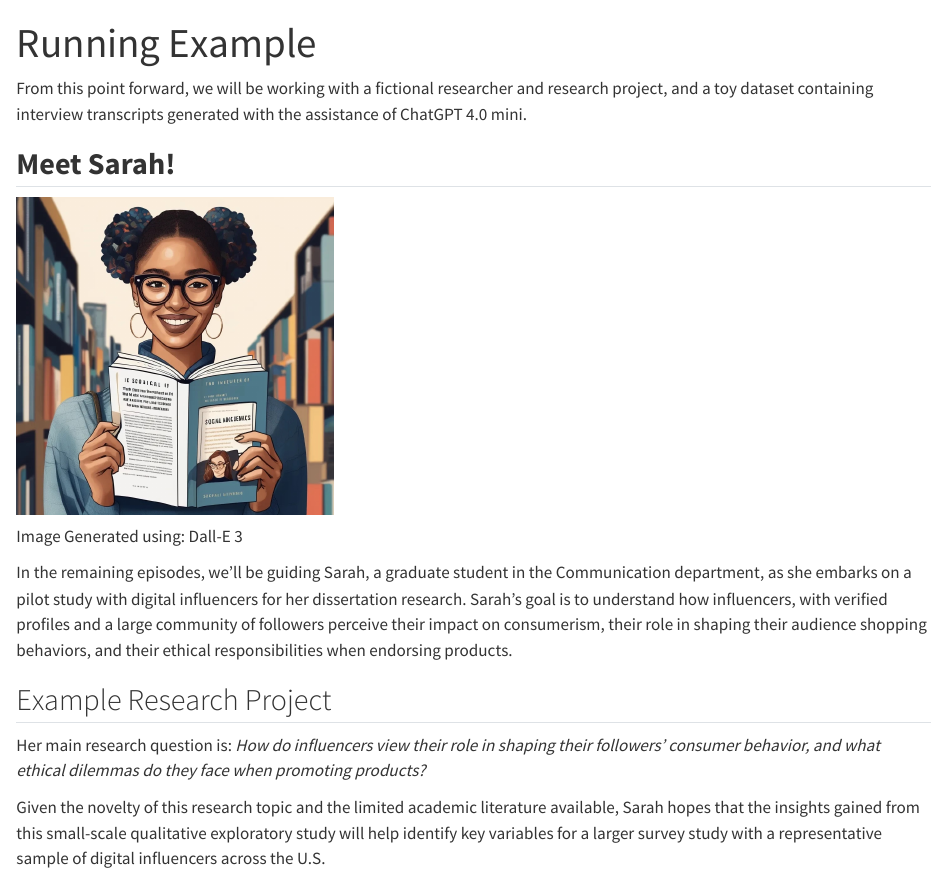
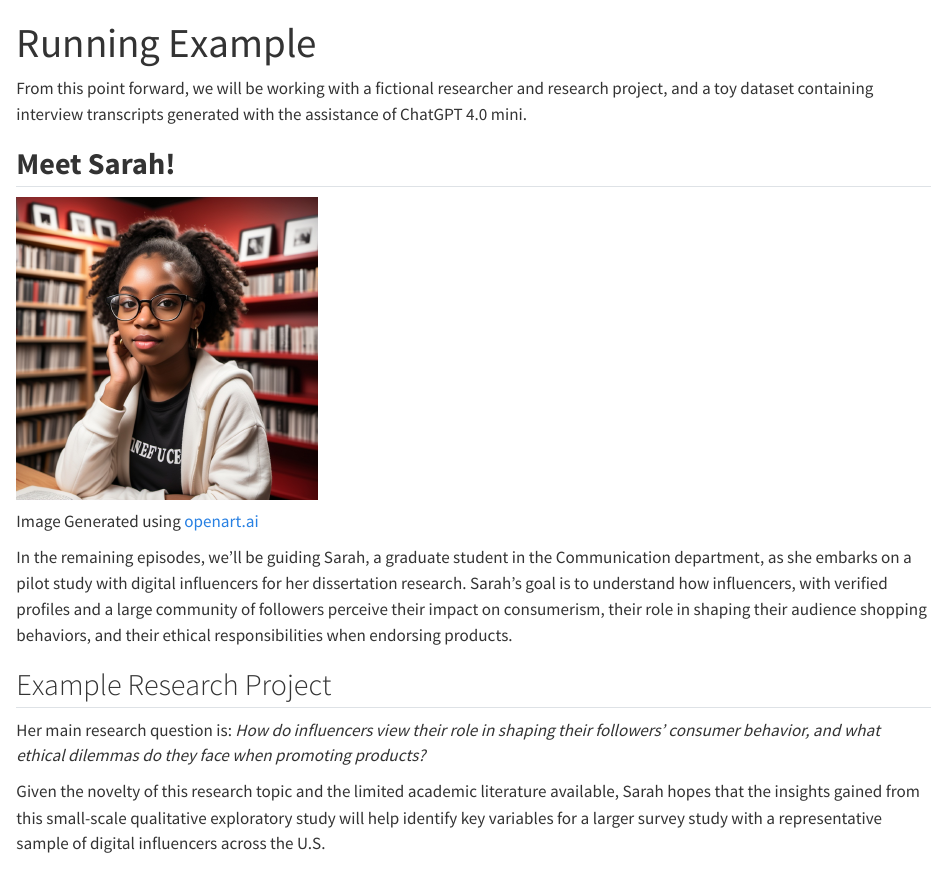
Before and after one commit to rcurty/qualdata-training, a Quarto document (04_example.qmd): the page in a window 1100 px wide, from its top. Rendered offline with R 4.5, knitr and Pandoc in place of Quarto, with nearby package versions.

Commit message:
changed image (more realistic)

```diff
--- a/04_example.qmd
+++ b/04_example.qmd
@@ -11,5 +11,5 @@ From this point forward, we will be working with a fictional researcher and rese
 
-Image Generated using: Dall-E 3
+Image Generated using [openart.ai](https://openart.ai/)
 
 In the remaining episodes, we’ll be guiding Sarah, a graduate student in the Communication department, as she embarks on a pilot study with digital influencers for her dissertation research. Sarah's goal is to understand how influencers, with verified profiles and a large community of followers perceive their impact on consumerism, their role in shaping their audience shopping behaviors, and their ethical responsibilities when endorsing products.
 
```
Also changed, not shown: images/clipboard-2573570051.png (added), 04_example.qmd (2 more changed lines).
